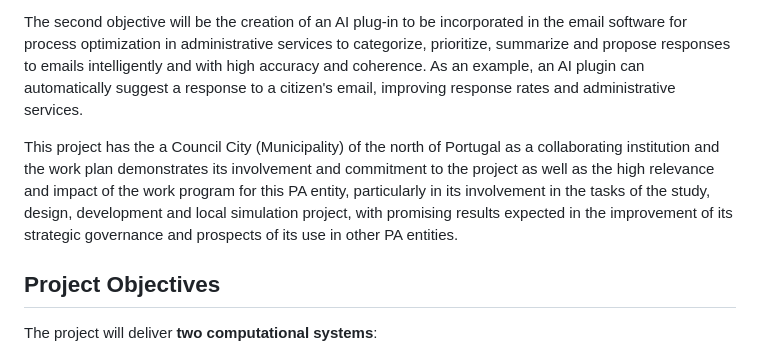
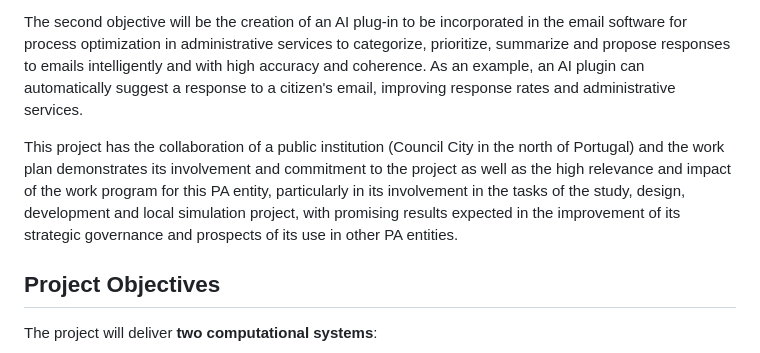
Before and after one commit to IPVC-JRibeiro-Projects/AI4APGovernance, a Markdown page: readme.md, the part around the change. Drawn GitHub-style.

```diff
--- a/readme.md
+++ b/readme.md
@@ -7,7 +7,7 @@ The first objective will be materialized with the creation of an AI platform as
 
 The second objective will be the creation of an AI plug-in to be incorporated in the email software for process optimization in administrative services to categorize, prioritize, summarize and propose responses to emails intelligently and with high accuracy and coherence. As an example, an AI plugin can automatically suggest a response to a citizen's email, improving response rates and administrative services.
 
-This project has the a Council City (Municipality) of the north of Portugal as a collaborating institution and the work plan demonstrates its involvement and commitment to the project as well as the high relevance and impact of the work program for this PA entity, particularly in its involvement in the tasks of the study, design, development and local simulation project, with promising results expected in the improvement of its strategic governance and prospects of its use in other PA entities.
+This project has the collaboration of a public institution (Council City in the north of Portugal) and the work plan demonstrates its involvement and commitment to the project as well as the high relevance and impact of the work program for this PA entity, particularly in its involvement in the tasks of the study, design, development and local simulation project, with promising results expected in the improvement of its strategic governance and prospects of its use in other PA entities.
 
 
 ## Project Objectives
```
